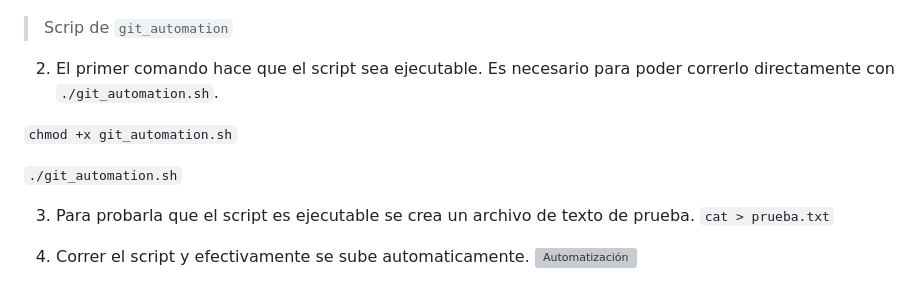
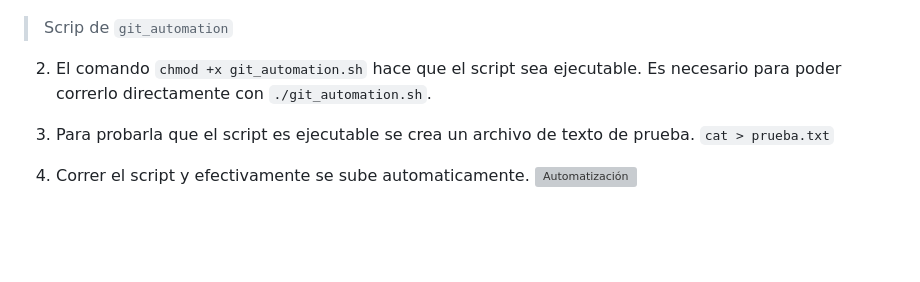
Before and after one commit to Dominl/Manual-de-uso-de-Github, a Markdown page: Manual/AUTOMATIZAR_PUSH.md, the part around the change. GitHub-like rendering; blank space fills up the shorter version; grey boxes are pictures that could not be loaded.

Commit message:
Modificando

```diff
--- a/Manual/AUTOMATIZAR_PUSH.md
+++ b/Manual/AUTOMATIZAR_PUSH.md
@@ -116,11 +116,7 @@ git push origin "$branch"
 `nano git_automation.sh`
 ![Automatización](https://github.com/Dominl/Manual-de-uso-de-Github/blob/main/Imagenes/Automatizacion1.png)
 > Scrip de  `git_automation`
-2. El primer comando hace que el script sea ejecutable. Es necesario para poder correrlo directamente con `./git_automation.sh`.
-
-`chmod +x git_automation.sh`
-
-`./git_automation.sh`
+2. El comando `chmod +x git_automation.sh` hace que el script sea ejecutable. Es necesario para poder correrlo directamente con `./git_automation.sh`.
 
 3. Para probarla que el script es ejecutable se crea un archivo de texto de prueba.
 `cat > prueba.txt`
```
